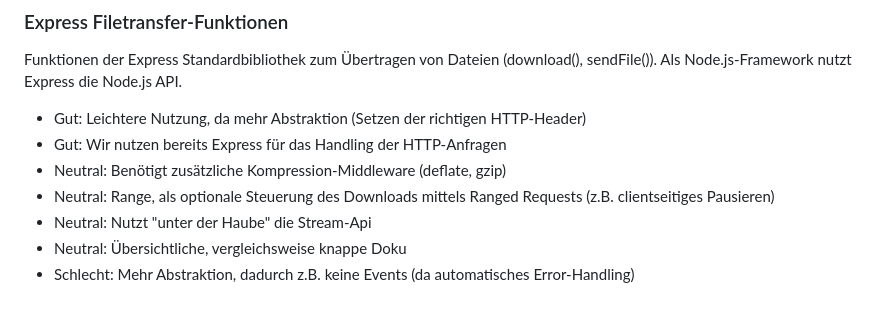
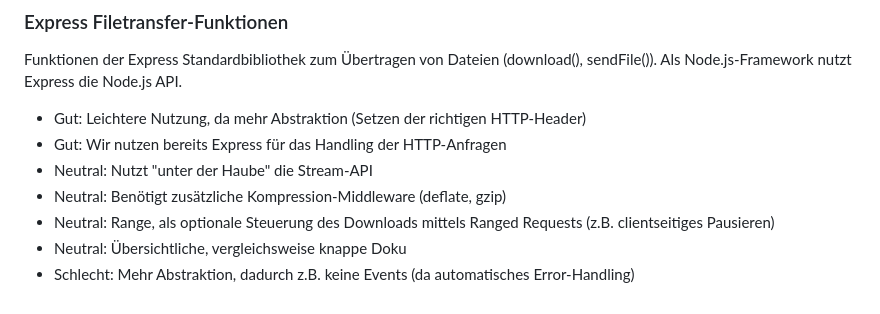
Before and after one commit to MaximilianKellner/ep-2024-web-development, a Markdown page: ADR/0009-backend-file-download.md, the part around the change. Drawn GitHub-style.

```diff
--- a/ADR/0009-backend-file-download.md
+++ b/ADR/0009-backend-file-download.md
@@ -53,8 +53,8 @@ Funktionen der Express Standardbibliothek zum Übertragen von Dateien (download(
 
 - Gut: Leichtere Nutzung, da mehr Abstraktion (Setzen der richtigen HTTP-Header)
 - Gut: Wir nutzen bereits Express für das Handling der HTTP-Anfragen
+- Neutral: Nutzt "unter der Haube" die Stream-API
 - Neutral: Benötigt zusätzliche Kompression-Middleware (deflate, gzip)
 - Neutral: Range, als optionale Steuerung des Downloads mittels Ranged Requests (z.B. clientseitiges Pausieren)
-- Neutral: Nutzt "unter der Haube" die Stream-Api
 - Neutral: Übersichtliche, vergleichsweise knappe Doku
 - Schlecht: Mehr Abstraktion, dadurch z.B. keine Events (da automatisches Error-Handling)
```
